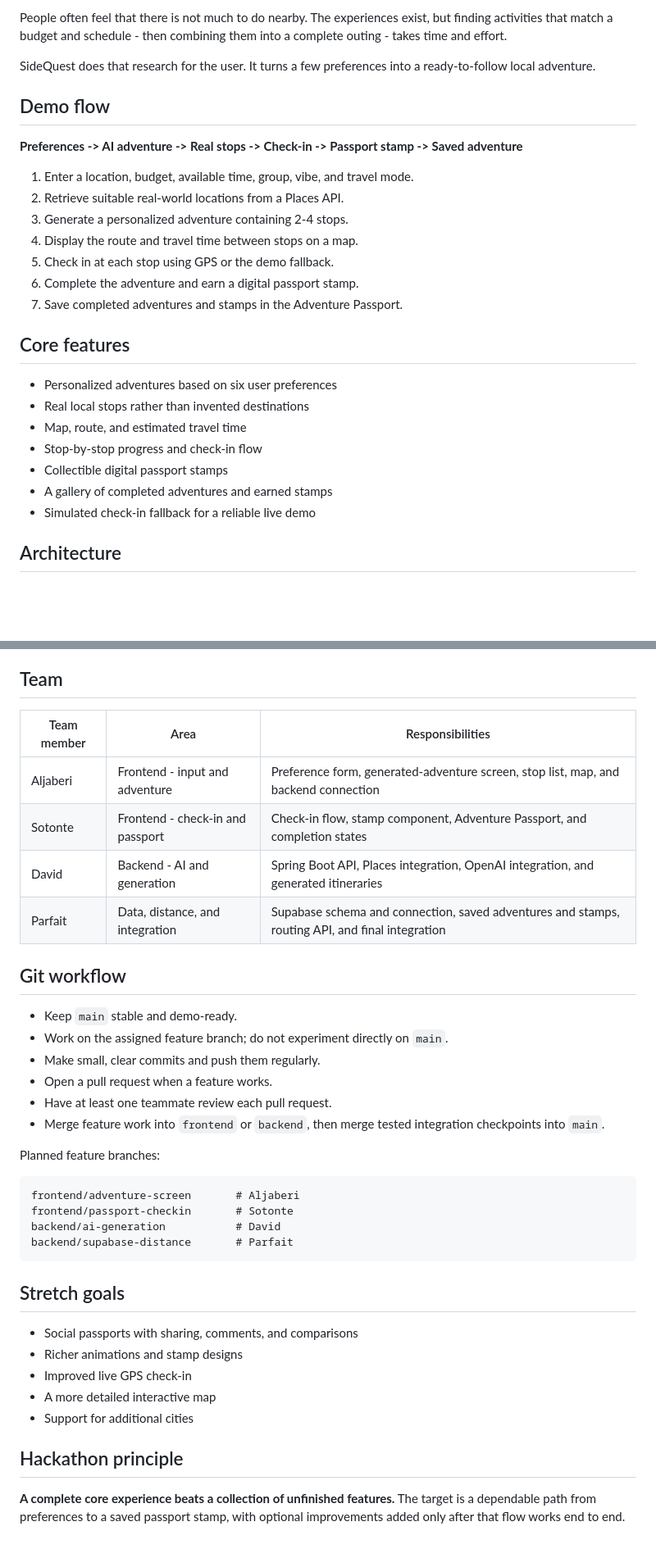
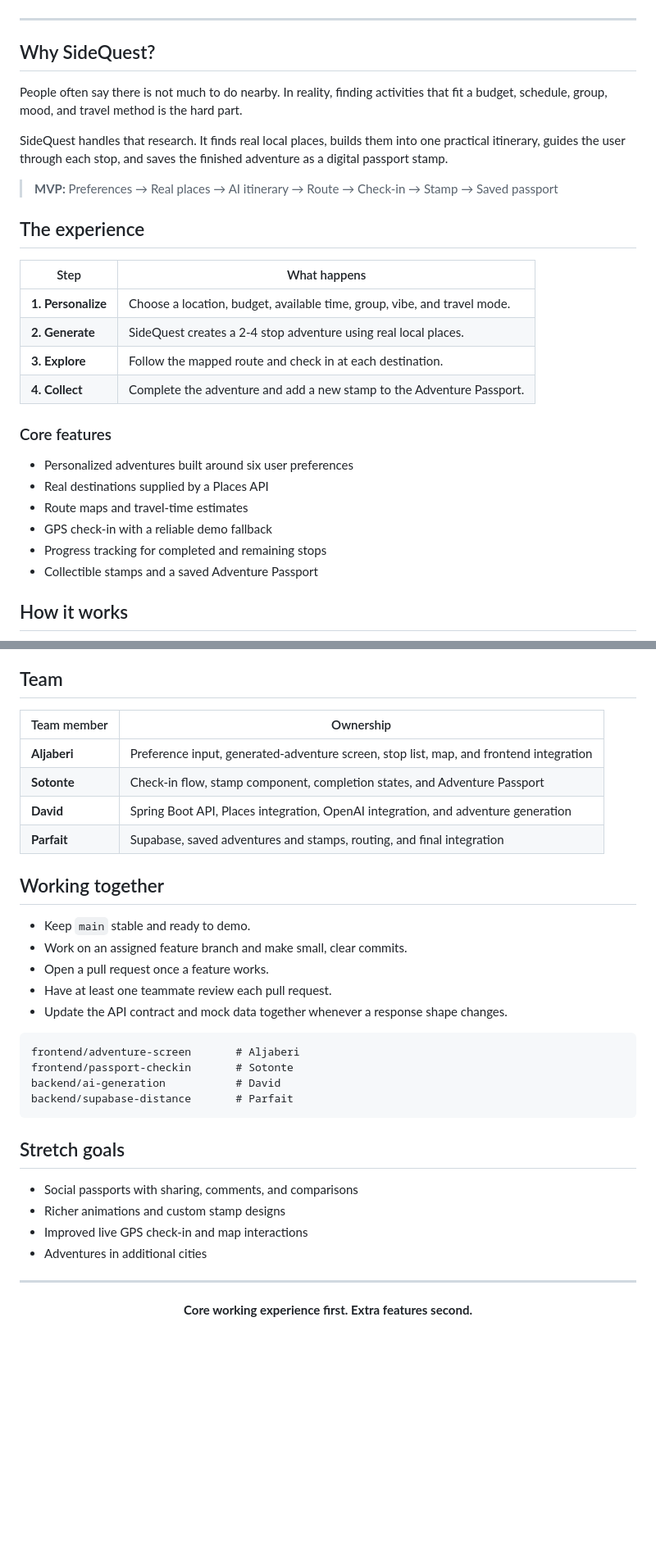
Before and after one commit to DEVELOPING100/SideQuest, a Markdown page: README.md, 2 parts joined by grey strips. Shown at 82% size. GitHub-like rendering; blank space fills up the shorter version.

````diff
--- a/README.md
+++ b/README.md
@@ -10,31 +12,35 @@ Built as a 24-hour hackathon project, SideQuest begins in Fredericton, New Bruns
 
-People often feel that there is not much to do nearby. The experiences exist, but finding activities that match a budget and schedule - then combining them into a complete outing - takes time and effort.
+</div>
 
-SideQuest does that research for the user. It turns a few preferences into a ready-to-follow local adventure.
+---
 
-## Demo flow
+## Why SideQuest?
 
-**Preferences -> AI adventure -> Real stops -> Check-in -> Passport stamp -> Saved adventure**
+People often say there is not much to do nearby. In reality, finding activities that fit a budget, schedule, group, mood, and travel method is the hard part.
 
-1. Enter a location, budget, available time, group, vibe, and travel mode.
-2. Retrieve suitable real-world locations from a Places API.
-3. Generate a personalized adventure containing 2-4 stops.
-4. Display the route and travel time between stops on a map.
-5. Check in at each stop using GPS or the demo fallback.
-6. Complete the adventure and earn a digital passport stamp.
-7. Save completed adventures and stamps in the Adventure Passport.
+SideQuest handles that research. It finds real local places, builds them into one practical itinerary, guides the user through each stop, and saves the finished adventure as a digital passport stamp.
 
-## Core features
+> **MVP:** Preferences → Real places → AI itinerary → Route → Check-in → Stamp → Saved passport
 
-- Personalized adventures based on six user preferences
-- Real local stops rather than invented destinations
-- Map, route, and estimated travel time
-- Stop-by-stop progress and check-in flow
-- Collectible digital passport stamps
-- A gallery of completed adventures and earned stamps
-- Simulated check-in fallback for a reliable live demo
+## The experience
 
-## Architecture
+| Step | What happens |
+| --- | --- |
+| **1. Personalize** | Choose a location, budget, available time, group, vibe, and travel mode. |
+| **2. Generate** | SideQuest creates a 2-4 stop adventure using real local places. |
+| **3. Explore** | Follow the mapped route and check in at each destination. |
+| **4. Collect** | Complete the adventure and add a new stamp to the Adventure Passport. |
+
+### Core features
+
+- Personalized adventures built around six user preferences
+- Real destinations supplied by a Places API
+- Route maps and travel-time estimates
+- GPS check-in with a reliable demo fallback
+- Progress tracking for completed and remaining stops
+- Collectible stamps and a saved Adventure Passport
+
+## How it works
 
 ```mermaid
 flowchart LR
@@ -132,23 +131,20 @@ Open the local URL shown by Next.js. The exact API and frontend ports can be cha
 
 ## Team
 
-| Team member | Area | Responsibilities |
-| --- | --- | --- |
-| Aljaberi | Frontend - input and adventure | Preference form, generated-adventure screen, stop list, map, and backend connection |
-| Sotonte | Frontend - check-in and passport | Check-in flow, stamp component, Adventure Passport, and completion states |
-| David | Backend - AI and generation | Spring Boot API, Places integration, OpenAI integration, and generated itineraries |
-| Parfait | Data, distance, and integration | Supabase schema and connection, saved adventures and stamps, routing API, and final integration |
+| Team member | Ownership |
+| --- | --- |
+| **Aljaberi** | Preference input, generated-adventure screen, stop list, map, and frontend integration |
+| **Sotonte** | Check-in flow, stamp component, completion states, and Adventure Passport |
+| **David** | Spring Boot API, Places integration, OpenAI integration, and adventure generation |
+| **Parfait** | Supabase, saved adventures and stamps, routing, and final integration |
 
-## Git workflow
+## Working together
 
-- Keep `main` stable and demo-ready.
-- Work on the assigned feature branch; do not experiment directly on `main`.
-- Make small, clear commits and push them regularly.
-- Open a pull request when a feature works.
+- Keep `main` stable and ready to demo.
+- Work on an assigned feature branch and make small, clear commits.
+- Open a pull request once a feature works.
 - Have at least one teammate review each pull request.
-- Merge feature work into `frontend` or `backend`, then merge tested integration checkpoints into `main`.
-
-Planned feature branches:
+- Update the API contract and mock data together whenever a response shape changes.
 
 ```text
 frontend/adventure-screen       # Aljaberi
@@ -160,11 +156,14 @@ backend/supabase-distance       # Parfait
 ## Stretch goals
 
 - Social passports with sharing, comments, and comparisons
-- Richer animations and stamp designs
-- Improved live GPS check-in
-- A more detailed interactive map
-- Support for additional cities
+- Richer animations and custom stamp designs
+- Improved live GPS check-in and map interactions
+- Adventures in additional cities
 
-## Hackathon principle
+---
 
-**A complete core experience beats a collection of unfinished features.** The target is a dependable path from preferences to a saved passport stamp, with optional improvements added only after that flow works end to end.
+<div align="center">
+
+**Core working experience first. Extra features second.**
+
+</div>
````
Also changed, not shown: other parts of README.md (+38 -43 lines).
